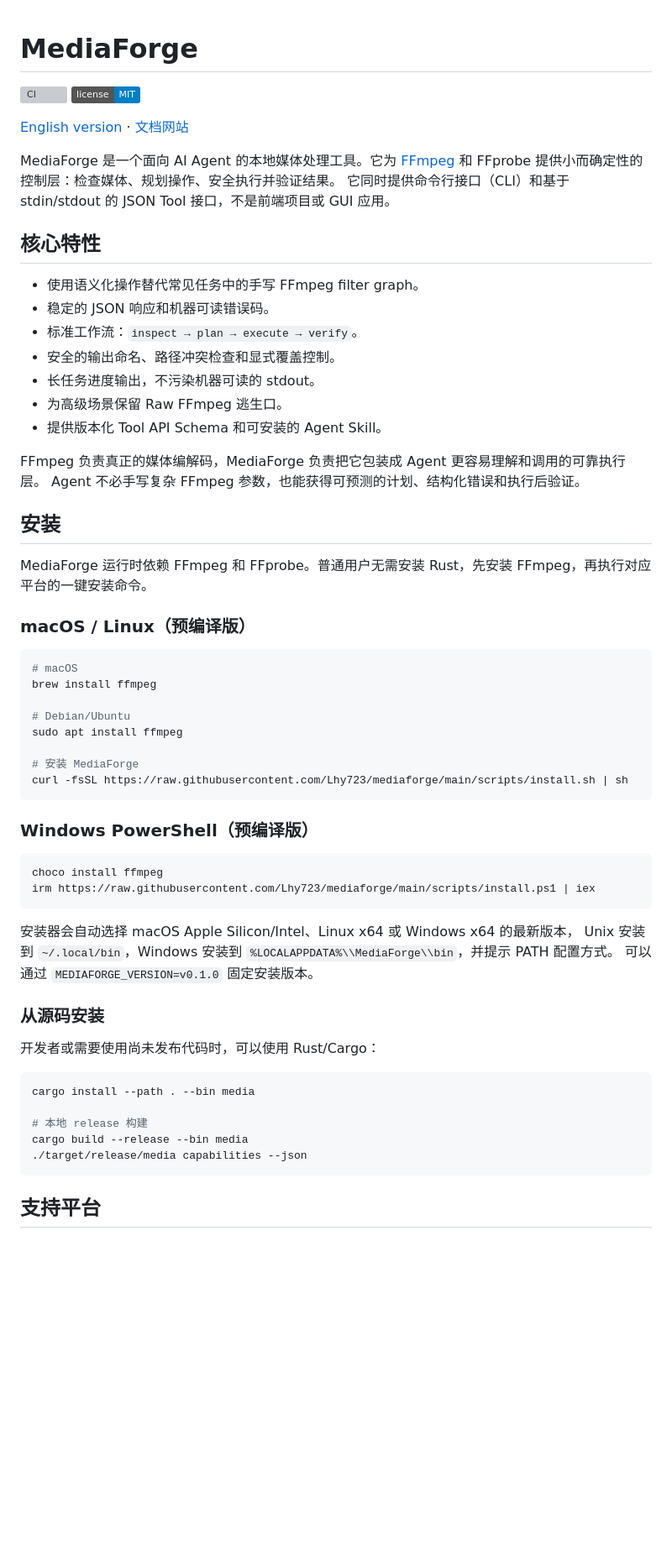
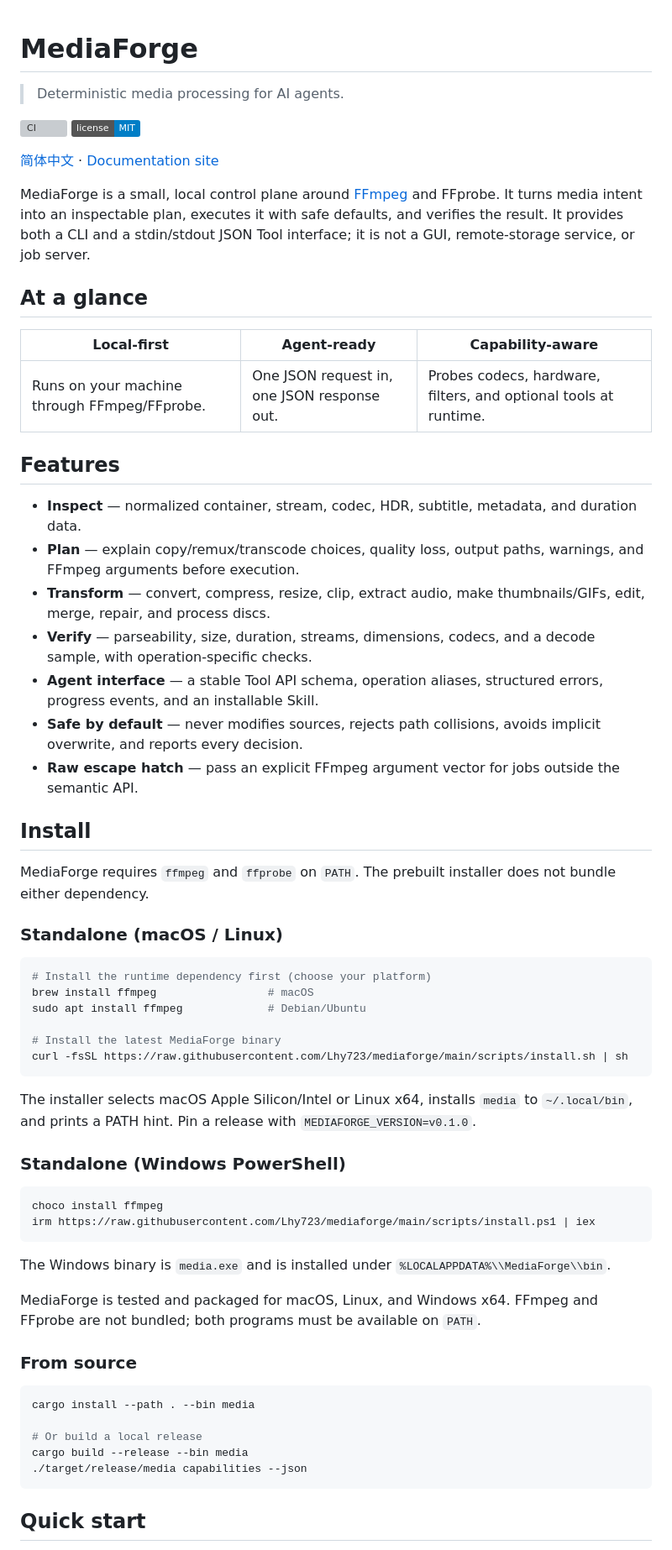
Before and after one commit to Lhy723/mediaforge, a Markdown page: README.md, the part around one of its changes. Shown at 84% size. Rendered like a GitHub page; badges without logos; blank space fills up the shorter version; grey boxes are pictures that could not be loaded.

````diff
--- a/README.md
+++ b/README.md
@@ -1,66 +1,71 @@
 # MediaForge
+
+> Deterministic media processing for AI agents.
 
 [![CI](https://github.com/Lhy723/mediaforge/actions/workflows/ci.yml/badge.svg)](https://github.com/Lhy723/mediaforge/actions/workflows/ci.yml)
 [![License: MIT](https://img.shields.io/badge/license-MIT-blue.svg)](LICENSE)
 
-[English version](README.en.md) · [文档网站](https://lhy723.github.io/mediaforge/)
+[简体中文](README.zh-CN.md) · [Documentation site](https://lhy723.github.io/mediaforge/)
 
-MediaForge 是一个面向 AI Agent 的本地媒体处理工具。它为
-[FFmpeg](https://ffmpeg.org/) 和 FFprobe 提供小而确定性的控制层：检查媒体、规划操作、安全执行并验证结果。
-它同时提供命令行接口（CLI）和基于 stdin/stdout 的 JSON Tool 接口，不是前端项目或 GUI 应用。
+MediaForge is a small, local control plane around [FFmpeg](https://ffmpeg.org/) and FFprobe.
+It turns media intent into an inspectable plan, executes it with safe defaults, and verifies the result.
+It provides both a CLI and a stdin/stdout JSON Tool interface; it is not a GUI, remote-storage service, or job server.
 
-## 核心特性
+## At a glance
 
-- 使用语义化操作替代常见任务中的手写 FFmpeg filter graph。
-- 稳定的 JSON 响应和机器可读错误码。
-- 标准工作流：`inspect → plan → execute → verify`。
-- 安全的输出命名、路径冲突检查和显式覆盖控制。
-- 长任务进度输出，不污染机器可读的 stdout。
-- 为高级场景保留 Raw FFmpeg 逃生口。
-- 提供版本化 Tool API Schema 和可安装的 Agent Skill。
+| Local-first | Agent-ready | Capability-aware |
+| --- | --- | --- |
+| Runs on your machine through FFmpeg/FFprobe. | One JSON request in, one JSON response out. | Probes codecs, hardware, filters, and optional tools at runtime. |
 
-FFmpeg 负责真正的媒体编解码，MediaForge 负责把它包装成 Agent 更容易理解和调用的可靠执行层。
-Agent 不必手写复杂 FFmpeg 参数，也能获得可预测的计划、结构化错误和执行后验证。
+## Features
 
-## 安装
+- **Inspect** — normalized container, stream, codec, HDR, subtitle, metadata, and duration data.
+- **Plan** — explain copy/remux/transcode choices, quality loss, output paths, warnings, and FFmpeg arguments before execution.
+- **Transform** — convert, compress, resize, clip, extract audio, make thumbnails/GIFs, edit, merge, repair, and process discs.
+- **Verify** — parseability, size, duration, streams, dimensions, codecs, and a decode sample, with operation-specific checks.
+- **Agent interface** — a stable Tool API schema, operation aliases, structured errors, progress events, and an installable Skill.
+- **Safe by default** — never modifies sources, rejects path collisions, avoids implicit overwrite, and reports every decision.
+- **Raw escape hatch** — pass an explicit FFmpeg argument vector for jobs outside the semantic API.
 
-MediaForge 运行时依赖 FFmpeg 和 FFprobe。普通用户无需安装 Rust，先安装 FFmpeg，再执行对应平台的一键安装命令。
+## Install
 
-### macOS / Linux（预编译版）
+MediaForge requires `ffmpeg` and `ffprobe` on `PATH`. The prebuilt installer does not bundle either dependency.
+
+### Standalone (macOS / Linux)
 
 ```bash
-# macOS
-brew install ffmpeg
+# Install the runtime dependency first (choose your platform)
+brew install ffmpeg                 # macOS
+sudo apt install ffmpeg             # Debian/Ubuntu
 
-# Debian/Ubuntu
-sudo apt install ffmpeg
-
-# 安装 MediaForge
+# Install the latest MediaForge binary
 curl -fsSL https://raw.githubusercontent.com/Lhy723/mediaforge/main/scripts/install.sh | sh
 ```
 
-### Windows PowerShell（预编译版）
+The installer selects macOS Apple Silicon/Intel or Linux x64, installs `media` to `~/.local/bin`,
+and prints a PATH hint. Pin a release with `MEDIAFORGE_VERSION=v0.1.0`.
+
+### Standalone (Windows PowerShell)
 
 ```powershell
 choco install ffmpeg
 irm https://raw.githubusercontent.com/Lhy723/mediaforge/main/scripts/install.ps1 | iex
 ```
 
-安装器会自动选择 macOS Apple Silicon/Intel、Linux x64 或 Windows x64 的最新版本，
-Unix 安装到 `~/.local/bin`，Windows 安装到 `%LOCALAPPDATA%\\MediaForge\\bin`，并提示 PATH 配置方式。
-可以通过 `MEDIAFORGE_VERSION=v0.1.0` 固定安装版本。
+The Windows binary is `media.exe` and is installed under `%LOCALAPPDATA%\\MediaForge\\bin`.
 
-### 从源码安装
+MediaForge is tested and packaged for macOS, Linux, and Windows x64. FFmpeg and FFprobe are
+not bundled; both programs must be available on `PATH`.
 
-开发者或需要使用尚未发布代码时，可以使用 Rust/Cargo：
+### From source
 
 ```bash
 cargo install --path . --bin media
 
-# 本地 release 构建
+# Or build a local release
 cargo build --release --bin media
 ./target/release/media capabilities --json
 ```
 
-## 支持平台
+## Quick start
 
````
Also changed, not shown: other parts of README.md (+89 -95 lines), README.en.md (deleted, +0 -221 lines), README.zh-CN.md (added, +207 -0 lines).
